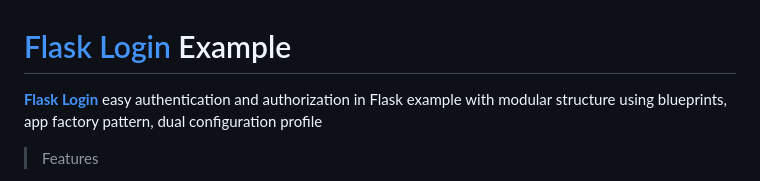
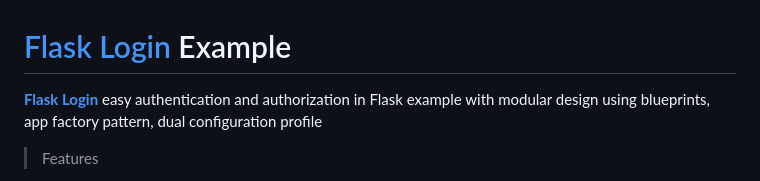
Before and after one commit to konstantait/flask, a Markdown page: README.md, the part around the change. Rendered like a GitHub page.

```diff
--- a/README.md
+++ b/README.md
@@ -1,6 +1,6 @@
 # [Flask Login](https://github.com/konstantait/flask.git) Example
 
-**[Flask Login](https://github.com/konstantait/flask.git)** easy authentication and authorization in Flask example with modular structure using blueprints, app factory pattern, dual configuration profile
+**[Flask Login](https://github.com/konstantait/flask.git)** easy authentication and authorization in Flask example with modular design using blueprints, app factory pattern, dual configuration profile
 <br />
 
 > Features
```
